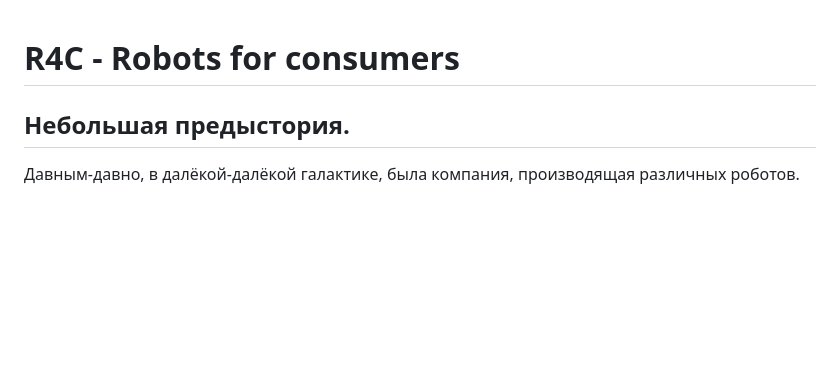
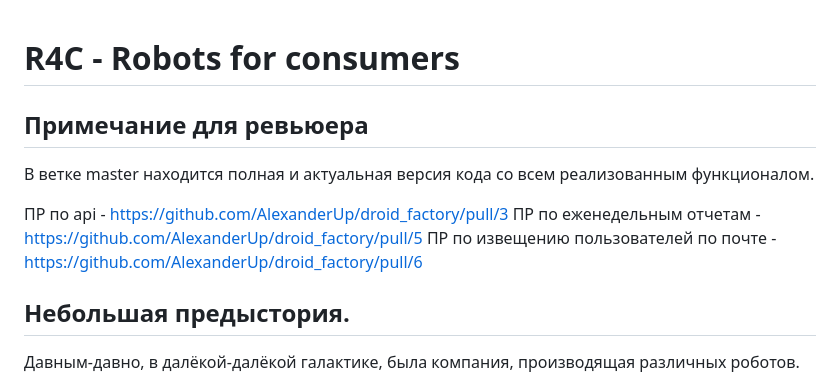
Before and after one commit to AlexanderUp/-droid_factory, a Markdown page: README.md, the part around the change. Drawn GitHub-style; blank space fills up the shorter version.

Commit message:
Readme amended with remarks for reviewer

```diff
--- a/README.md
+++ b/README.md
@@ -1,4 +1,12 @@
 # R4C - Robots for consumers
+
+## Примечание для ревьюера
+
+В ветке master находится полная и актуальная версия кода со всем реализованным функционалом.
+
+ПР по api - https://github.com/AlexanderUp/droid_factory/pull/3
+ПР по еженедельным отчетам - https://github.com/AlexanderUp/droid_factory/pull/5
+ПР по извещению пользователей по почте - https://github.com/AlexanderUp/droid_factory/pull/6
 
 
 ## Небольшая предыстория.
```
